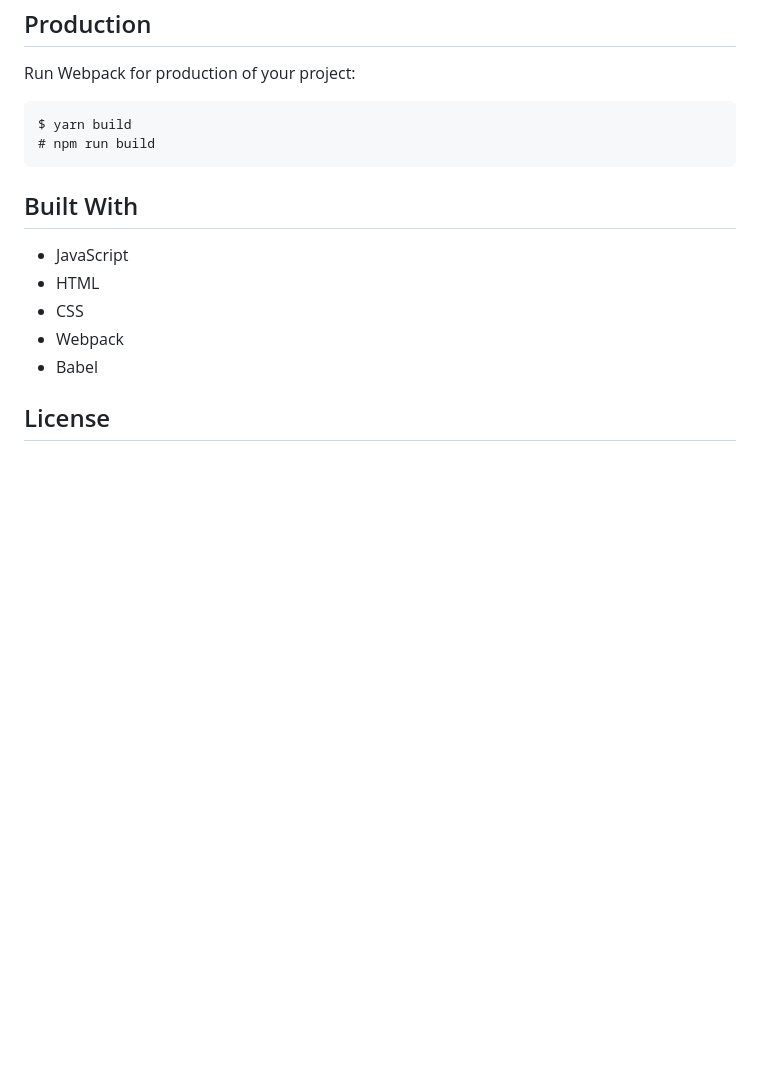
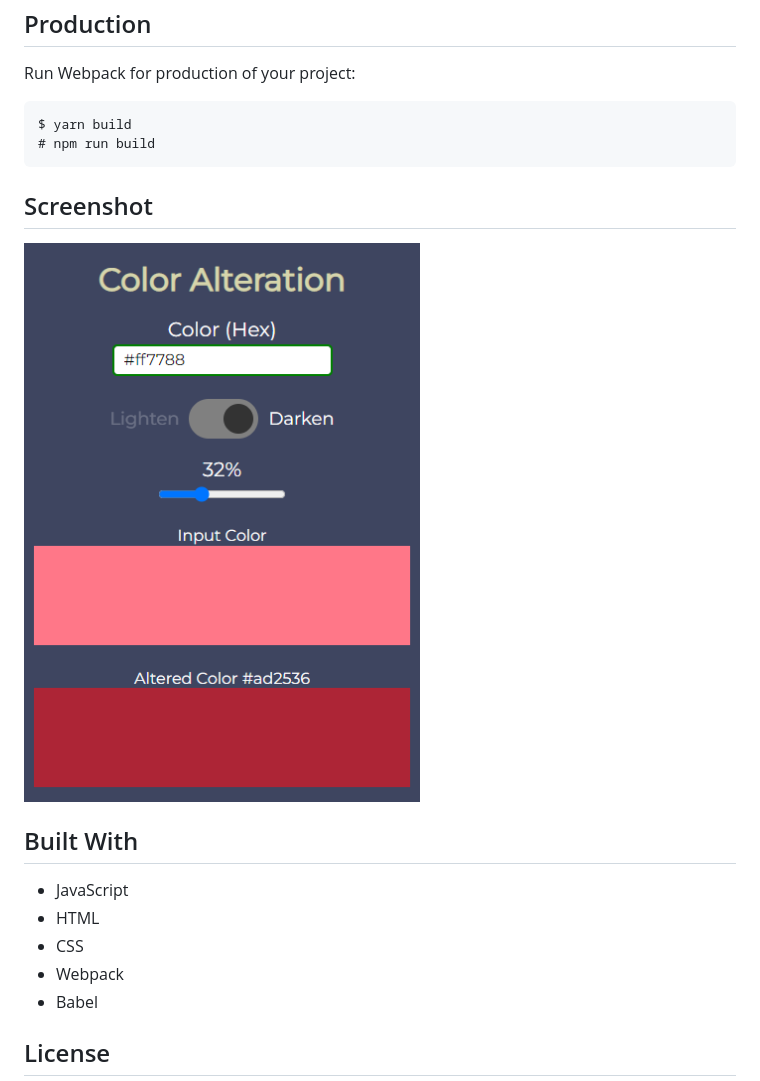
Before and after one commit to meziyum/Color-Alteration-Tool, a Markdown page: README.md, the part around the change. GitHub-like rendering; pictures changed too: images/screenshot.png (added); blank space fills up the shorter version.

Commit message:
Screenshot

`````diff
--- a/README.md
+++ b/README.md
@@ -35,6 +35,9 @@ $ yarn build
 # npm run build
 ````
 
+## Screenshot
+![Screenshot](/images/screenshot.png)
+
 ## Built With
 
 - JavaScript
`````
